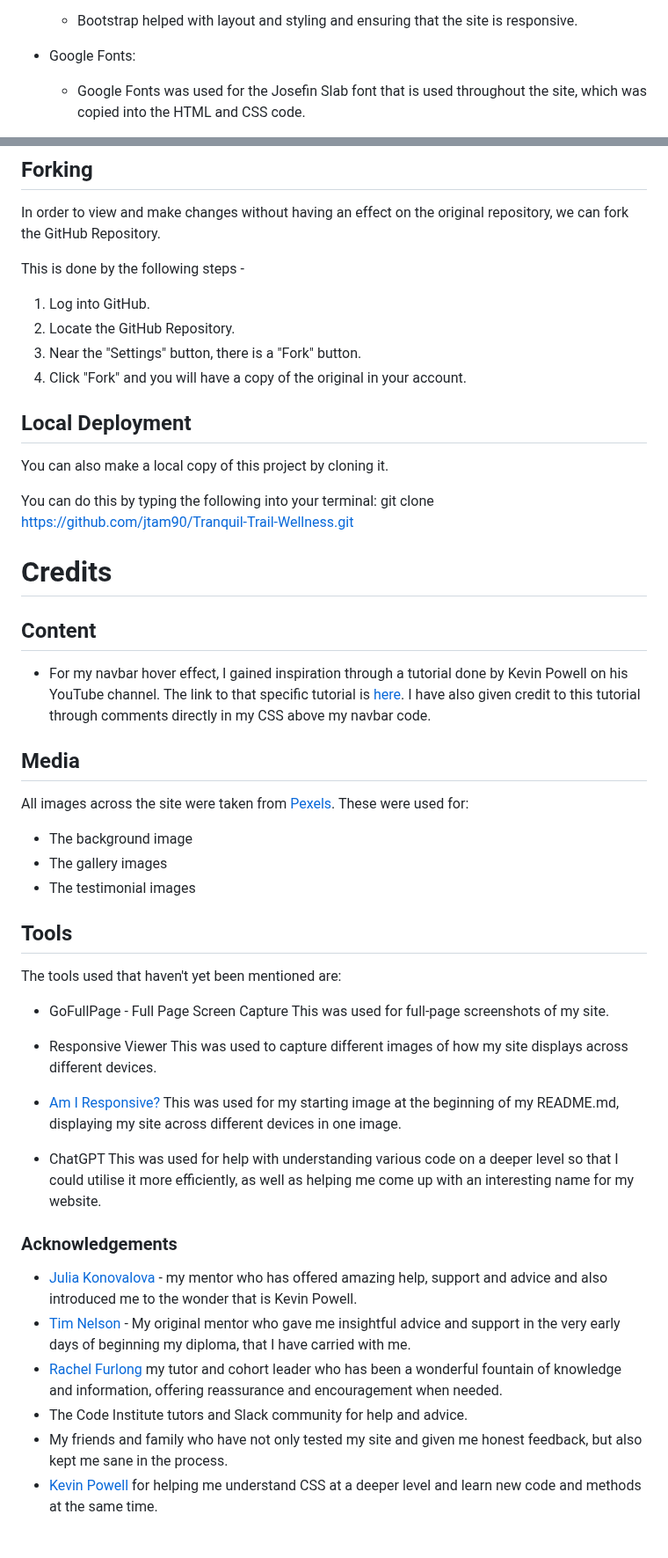
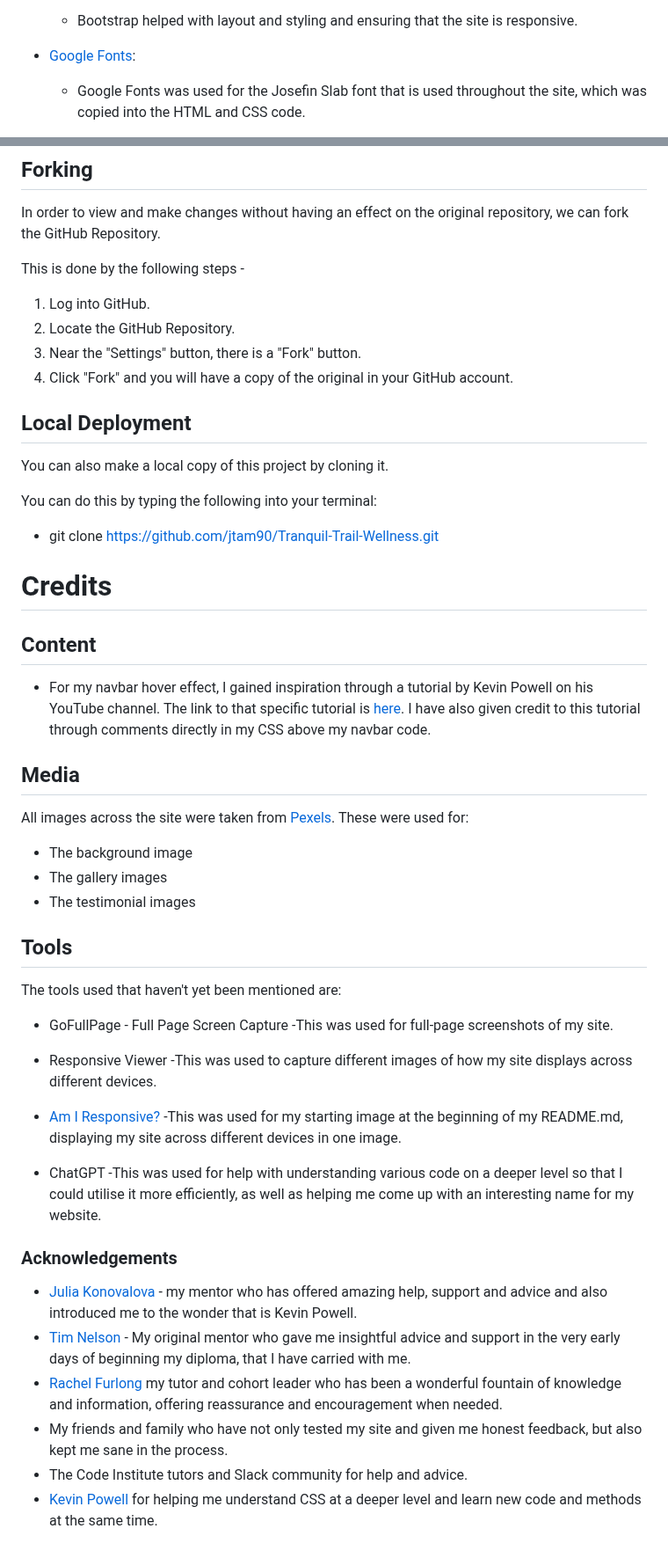
Before and after one commit to Mark-Assessment/j-tamburro-tranquil-trail-m1-2, a Markdown page: README.md, 2 parts joined by grey strips. Shown at 88% size. Drawn GitHub-style.

Commit message:
Add links to README.md

```diff
--- a/README.md
+++ b/README.md
@@ -226,7 +226,7 @@ The footer features are:
    - Bootstrap helped with layout and styling and ensuring that the site is responsive.
 
 
-- Google Fonts:
+- <a href="https://fonts.google.com/">Google Fonts</a>:
    - Google Fonts was used for the Josefin Slab font that is used throughout the site, which was copied into the HTML and CSS code.
 
 
@@ -285,20 +284,20 @@ This is done by the following steps -
 1. Log into GitHub.
 2. Locate the GitHub Repository.
 3. Near the "Settings" button, there is a "Fork" button.
-4. Click "Fork" and you will have a copy of the original in your account.
+4. Click "Fork" and you will have a copy of the original in your GitHub account.
 
 ## Local Deployment
 
 You can also make a local copy of this project by cloning it.
 
 You can do this by typing the following into your terminal:
-git clone https://github.com/jtam90/Tranquil-Trail-Wellness.git
+- git clone https://github.com/jtam90/Tranquil-Trail-Wellness.git
 
 # Credits
 
 ## Content
 
-- For my navbar hover effect, I gained inspiration through a tutorial done by Kevin Powell on his YouTube channel. The link to that specific tutorial is <a href="https://www.youtube.com/watch?v=FEmysQARWFU&list=PL4-IK0AVhVjPxtv9SVKQZm_huHpDEgLz0">here</a>. I have also given credit to this tutorial through comments directly in my CSS above my navbar code.
+- For my navbar hover effect, I gained inspiration through a tutorial by Kevin Powell on his YouTube channel. The link to that specific tutorial is <a href="https://www.youtube.com/watch?v=FEmysQARWFU&list=PL4-IK0AVhVjPxtv9SVKQZm_huHpDEgLz0">here</a>. I have also given credit to this tutorial through comments directly in my CSS above my navbar code.
 
 ## Media
 
@@ -314,22 +313,22 @@ All images across the site were taken from <a href="https://www.pexels.com">Pexe
 The tools used that haven't yet been mentioned are:
 
 - GoFullPage - Full Page Screen Capture
-This was used for full-page screenshots of my site.
+  -This was used for full-page screenshots of my site.
 
 - Responsive Viewer
-This was used to capture different images of how my site displays across different devices.
+  -This was used to capture different images of how my site displays across different devices.
 
 - <a href="https://ui.dev/amiresponsive">Am I Responsive?</a>
-This was used for my starting image at the beginning of my README.md, displaying my site across different devices in one image.
+  -This was used for my starting image at the beginning of my README.md, displaying my site across different devices in one image.
 
 - ChatGPT
-This was used for help with understanding various code on a deeper level so that I could utilise it more efficiently, as well as helping me come up with an interesting name for my website.
+  -This was used for help with understanding various code on a deeper level so that I could utilise it more efficiently, as well as helping me come up with an interesting name for my website.
 
 ### Acknowledgements
 
 - <a href="https://github.com/IuliiaKonovalova">Julia Konovalova</a> - my mentor who has offered amazing help, support and advice and also introduced me to the wonder that is Kevin Powell.
 - <a href="https://github.com/TravelTimN">Tim Nelson</a> - My original mentor who gave me insightful advice and support in the very early days of beginning my diploma, that I have carried with me.
 - <a href="https://github.com/RachelFurlong-dev">Rachel Furlong</a> my tutor and cohort leader who has been a wonderful fountain of knowledge and information, offering reassurance and encouragement when needed.
+- My friends and family who have not only tested my site and given me honest feedback, but also kept me sane in the process.
 - The Code Institute tutors and Slack community for help and advice.
-- My friends and family who have not only tested my site and given me honest feedback, but also kept me sane in the process.
 - <a href="https://www.youtube.com/@KevinPowell">Kevin Powell</a> for helping me understand CSS at a deeper level and learn new code and methods at the same time.
```
Also changed, not shown: other parts of README.md (+6 -7 lines).
